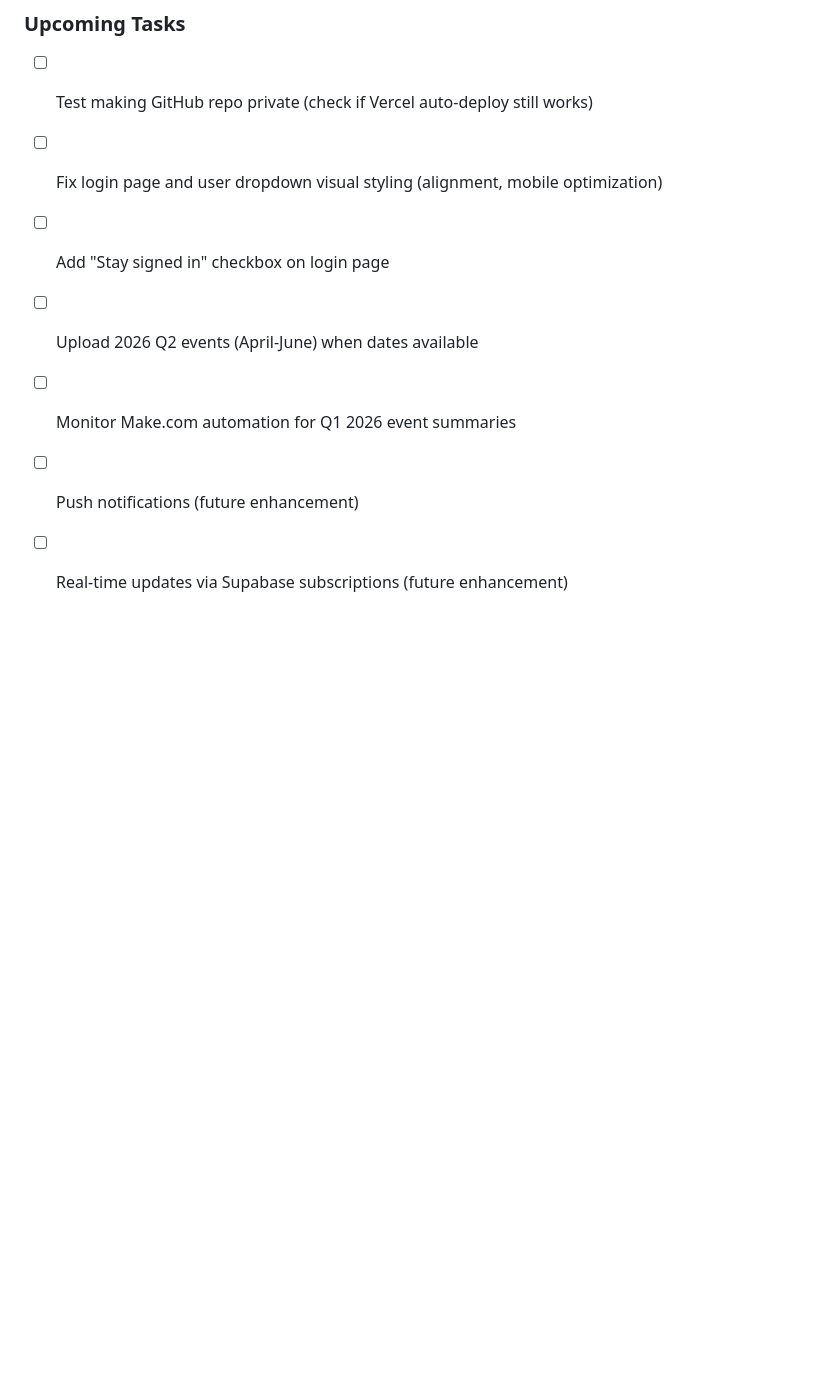
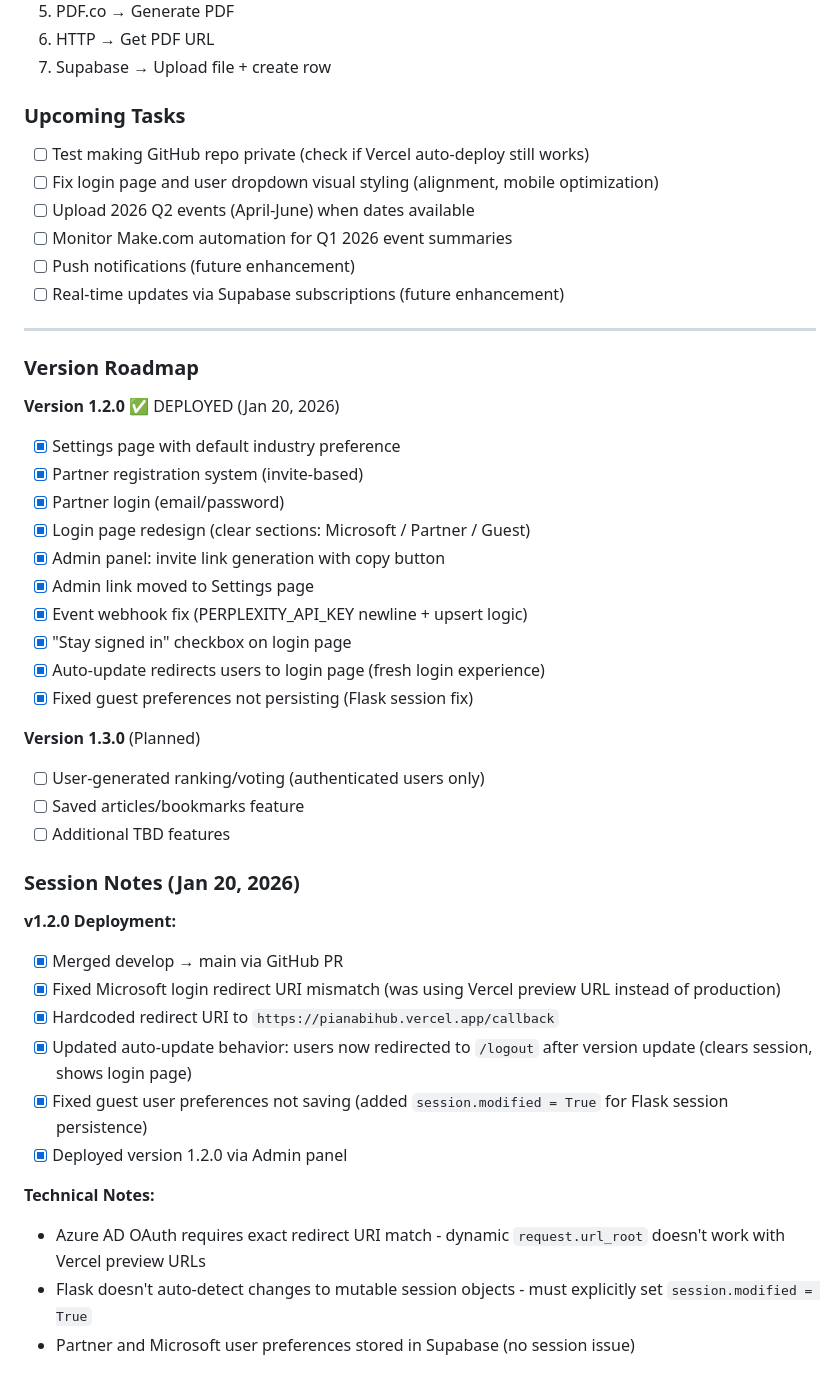
Before and after one commit to lollo408/CLAUDECODE, a Markdown page: CLAUDE.md, the part around the change. GitHub-like rendering; blank space fills up the shorter version.

Commit message:
Update CLAUDE.md with v1.2.0 deployment notes
- Mark v1.2.0 as deployed
- Add session notes for Jan 20, 2026
- Document fixes: redirect URI, auto-update flow, guest preferences

Co-Authored-By: Claude Opus 4.5 <noreply@anthropic.com>

```diff
--- a/CLAUDE.md
+++ b/CLAUDE.md
@@ -508,8 +508,42 @@ vercel --prod
 ### Upcoming Tasks
 - [ ] Test making GitHub repo private (check if Vercel auto-deploy still works)
 - [ ] Fix login page and user dropdown visual styling (alignment, mobile optimization)
-- [ ] Add "Stay signed in" checkbox on login page
 - [ ] Upload 2026 Q2 events (April-June) when dates available
 - [ ] Monitor Make.com automation for Q1 2026 event summaries
 - [ ] Push notifications (future enhancement)
 - [ ] Real-time updates via Supabase subscriptions (future enhancement)
+
+---
+
+### Version Roadmap
+
+**Version 1.2.0** ✅ DEPLOYED (Jan 20, 2026)
+- [x] Settings page with default industry preference
+- [x] Partner registration system (invite-based)
+- [x] Partner login (email/password)
+- [x] Login page redesign (clear sections: Microsoft / Partner / Guest)
+- [x] Admin panel: invite link generation with copy button
+- [x] Admin link moved to Settings page
+- [x] Event webhook fix (PERPLEXITY_API_KEY newline + upsert logic)
+- [x] "Stay signed in" checkbox on login page
+- [x] Auto-update redirects users to login page (fresh login experience)
+- [x] Fixed guest preferences not persisting (Flask session fix)
+
+**Version 1.3.0** (Planned)
+- [ ] User-generated ranking/voting (authenticated users only)
+- [ ] Saved articles/bookmarks feature
+- [ ] Additional TBD features
+
+### Session Notes (Jan 20, 2026)
+**v1.2.0 Deployment:**
+- [x] Merged develop → main via GitHub PR
+- [x] Fixed Microsoft login redirect URI mismatch (was using Vercel preview URL instead of production)
+- [x] Hardcoded redirect URI to `https://pianabihub.vercel.app/callback`
+- [x] Updated auto-update behavior: users now redirected to `/logout` after version update (clears session, shows login page)
+- [x] Fixed guest user preferences not saving (added `session.modified = True` for Flask session persistence)
+- [x] Deployed version 1.2.0 via Admin panel
+
+**Technical Notes:**
+- Azure AD OAuth requires exact redirect URI match - dynamic `request.url_root` doesn't work with Vercel preview URLs
+- Flask doesn't auto-detect changes to mutable session objects - must explicitly set `session.modified = True`
+- Partner and Microsoft user preferences stored in Supabase (no session issue)
```
